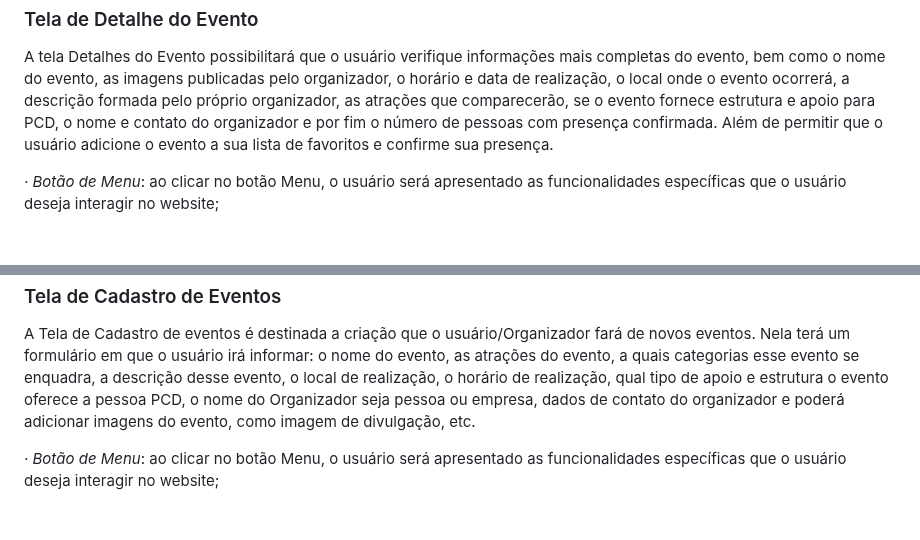
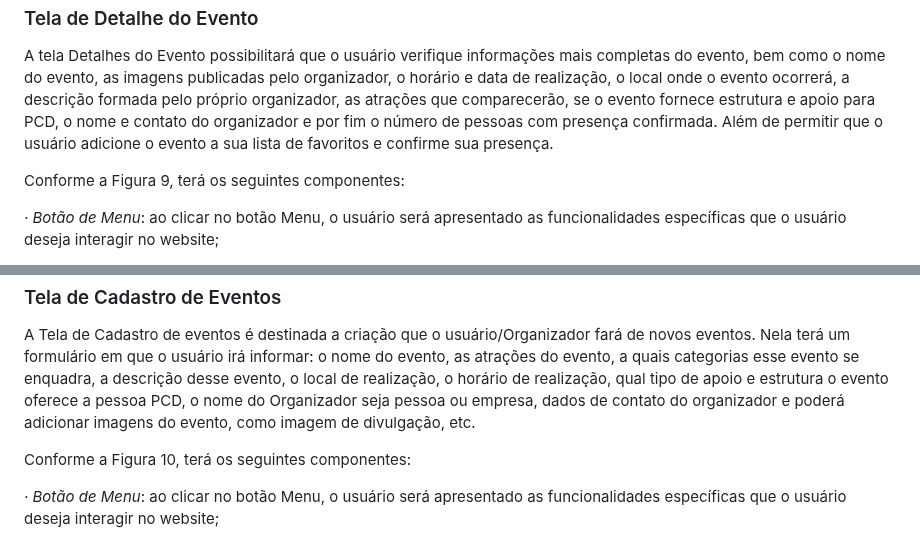
Before and after one commit to ICEI-PUC-Minas-PMV-ADS/pmv-ads-2024-1-e1-proj-web-t1-pmv-ads-2024-1-e1-eventracker, a Markdown page: documentos/04-Projeto de Interface.md, 2 parts joined by grey strips. GitHub-like rendering; blank space fills up the shorter version.

```diff
--- a/documentos/04-Projeto de Interface.md
+++ b/documentos/04-Projeto de Interface.md
@@ -117,6 +117,8 @@ A tela Sobre Nós permitirá ao usuário compreender por qual motivo o website f
   ### Tela de Detalhe do Evento
   A tela Detalhes do Evento possibilitará que o usuário verifique informações mais completas do evento, bem como o nome do evento, as imagens publicadas pelo organizador, o horário e data de realização, o local onde o evento ocorrerá, a descrição formada pelo próprio organizador, as atrações que comparecerão, se o evento fornece estrutura e apoio para PCD, o nome e contato do organizador e por fim o número de pessoas com presença confirmada. Além de permitir que o usuário adicione o evento a sua lista de favoritos e confirme sua presença.
 
+Conforme a Figura 9, terá os seguintes componentes:
+
  <em>· Botão de Menu</em>: ao clicar no botão Menu, o usuário será apresentado as funcionalidades específicas que o usuário deseja interagir no website;
 
  <em>· Detalhes do evento</em>: o usuário poderá verificar informações importantes para o seu planejamento bem como o montante de pessoas que comparecerão;
@@ -136,6 +138,8 @@ A tela Sobre Nós permitirá ao usuário compreender por qual motivo o website f
   ### Tela de Cadastro de Eventos
   A Tela de Cadastro de eventos é destinada a criação que o usuário/Organizador fará de novos eventos. Nela terá um formulário em que o usuário irá informar: o nome do evento, as atrações do evento, a quais categorias esse evento se enquadra, a descrição desse evento, o local de realização, o horário de realização, qual tipo de apoio e estrutura o evento oferece a pessoa PCD, o nome do Organizador seja pessoa ou empresa, dados de contato do organizador e poderá adicionar imagens do evento, como imagem de divulgação, etc.
 
+  Conforme a Figura 10, terá os seguintes componentes:
+
  <em>· Botão de Menu</em>: ao clicar no botão Menu, o usuário será apresentado as funcionalidades específicas que o usuário deseja interagir no website;
 
 <em>· Cadastro de novo evento:</em> será um formulário que deverá ser preenchido pelo usuário informando os dados: nome do evento, as atrações do evento, a quais categorias esse evento se enquadra, a descrição desse evento, o local de realização, o horário de realização, qual tipo de apoio e estrutura o evento oferece a pessoa PCD, o nome do Organizador seja pessoa ou empresa, dados de contato do organizador e poderá adicionar imagens do evento, como imagem de divulgação, etc;
```
